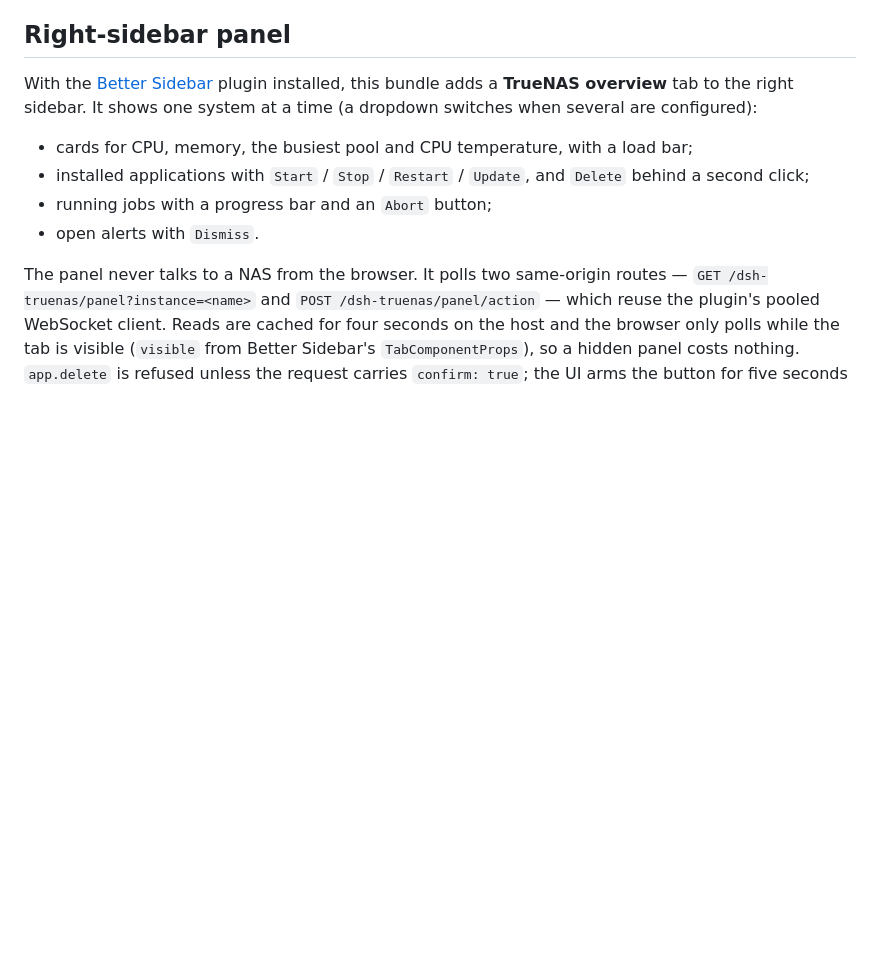
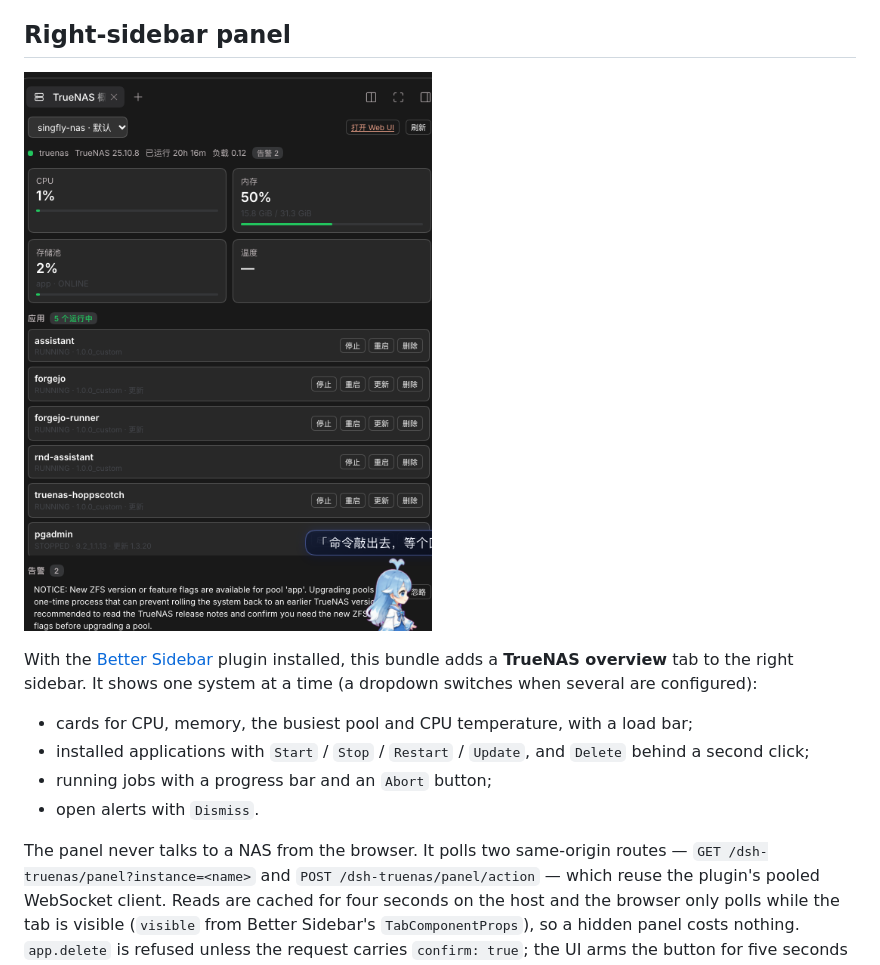
Before and after one commit to Taoidle/dsh-truenas, a Markdown page: README.md, the part around the change. Drawn GitHub-style; pictures changed too: docs/panel.png (added); blank space fills up the shorter version.

Commit message:
docs: screenshot of the TrueNAS overview panel

```diff
--- a/README.md
+++ b/README.md
@@ -84,6 +84,8 @@ secure origin — a proxy that terminates TLS and forwards plain HTTP to
 middleware counts as insecure and will burn the key.
 
 ## Right-sidebar panel
+
+![TrueNAS overview panel](docs/panel.png)
 
 With the [Better Sidebar](https://www.npmjs.com/package/dsh-better-sidebar) plugin
 installed, this bundle adds a **TrueNAS overview** tab to the right sidebar. It
```
